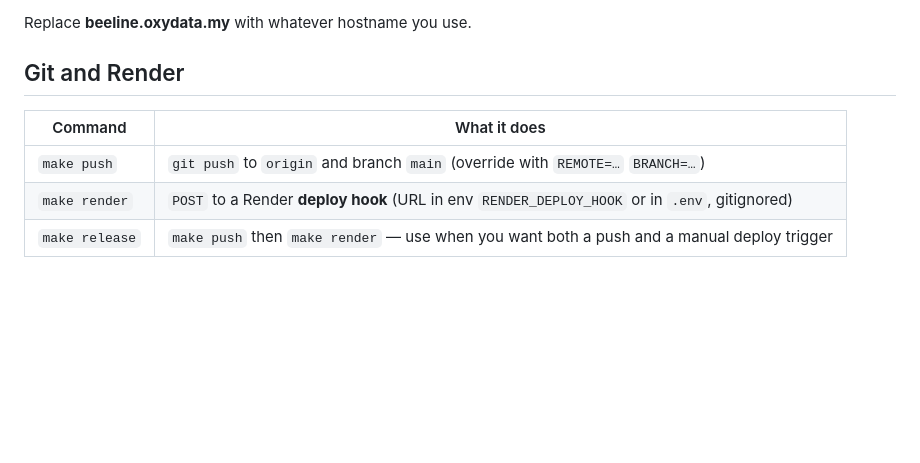
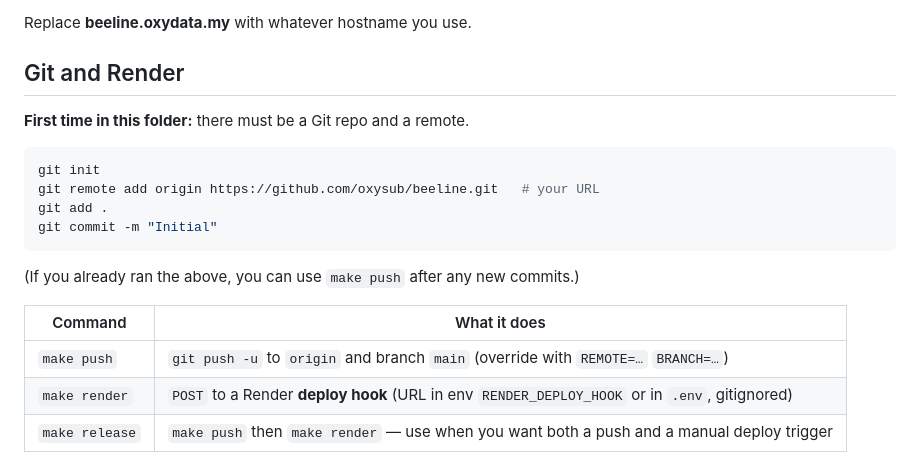
Before and after one commit to oxysub/beeline, a Markdown page: README.md, the part around the change. GitHub-like rendering; blank space fills up the shorter version.

Commit message:
README: first-time git; ignore local .xlsx exports
Made-with: Cursor

````diff
--- a/README.md
+++ b/README.md
@@ -80,9 +80,20 @@ Replace **beeline.oxydata.my** with whatever hostname you use.
 
 ## Git and Render
 
+**First time in this folder:** there must be a Git repo and a remote.
+
+```bash
+git init
+git remote add origin https://github.com/oxysub/beeline.git   # your URL
+git add .
+git commit -m "Initial"
+```
+
+(If you already ran the above, you can use `make push` after any new commits.)
+
 | Command | What it does |
 |--------|----------------|
-| `make push` | `git push` to `origin` and branch `main` (override with `REMOTE=…` `BRANCH=…`) |
+| `make push` | `git push -u` to `origin` and branch `main` (override with `REMOTE=…` `BRANCH=…`) |
 | `make render` | `POST` to a Render **deploy hook** (URL in env `RENDER_DEPLOY_HOOK` or in `.env`, gitignored) |
 | `make release` | `make push` then `make render` — use when you want both a push and a manual deploy trigger |
 
````
